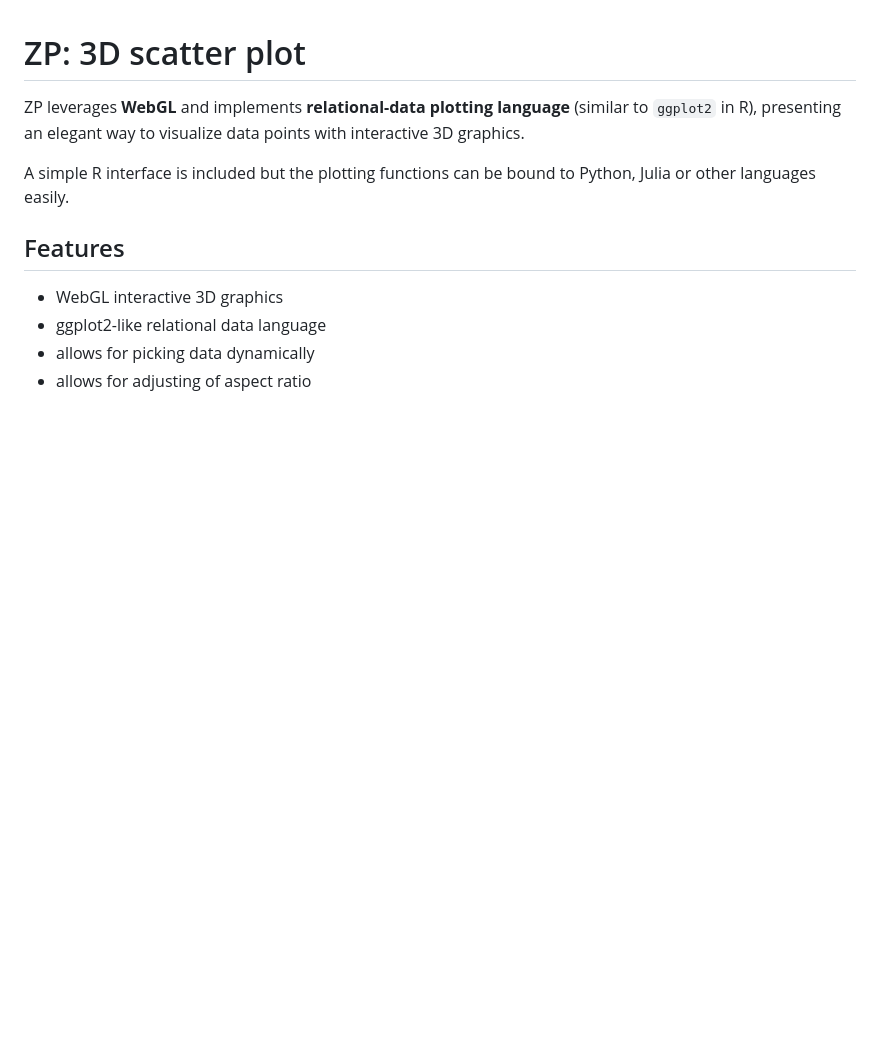
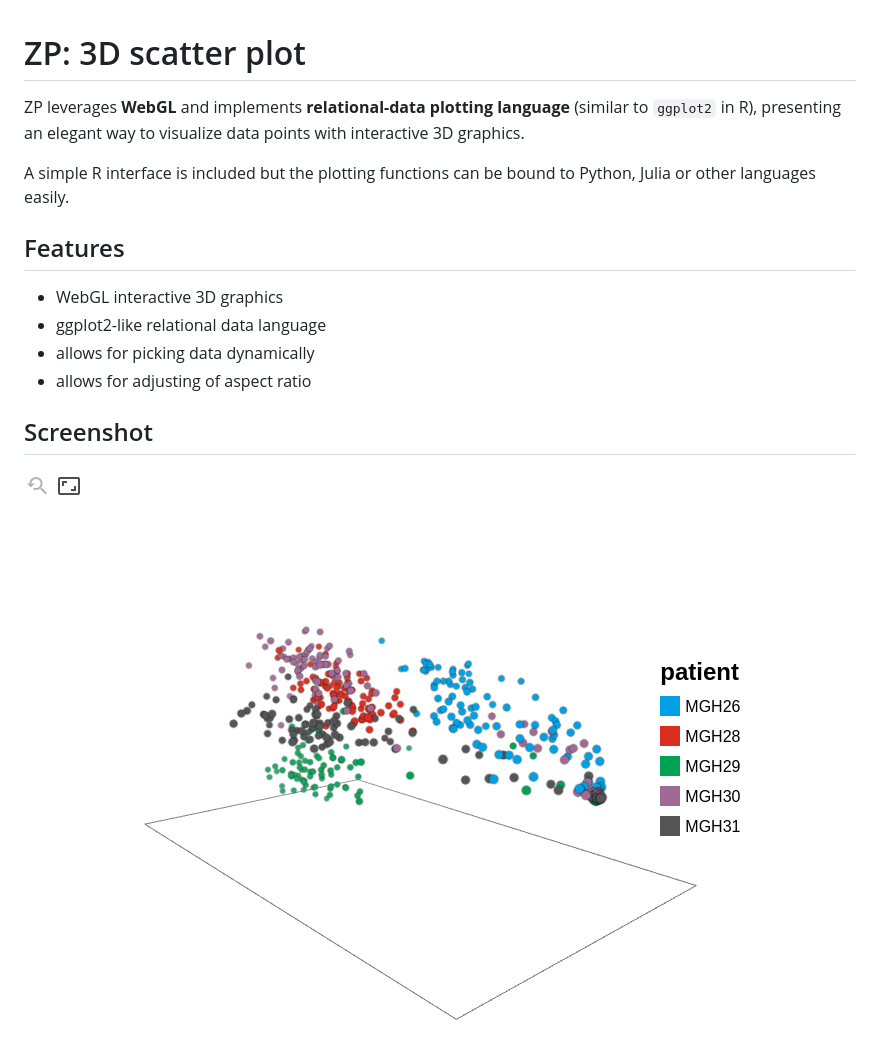
Before and after one commit to w9/zp-r, a Markdown page: README.md, the part around the change. Drawn GitHub-style; pictures changed too: screenshot.png (added); blank space fills up the shorter version.

```diff
--- a/README.md
+++ b/README.md
@@ -13,3 +13,8 @@ Features
 * ggplot2-like relational data language
 * allows for picking data dynamically
 * allows for adjusting of aspect ratio
+
+Screenshot
+----------
+
+![screenshot](screenshot.png)
```
